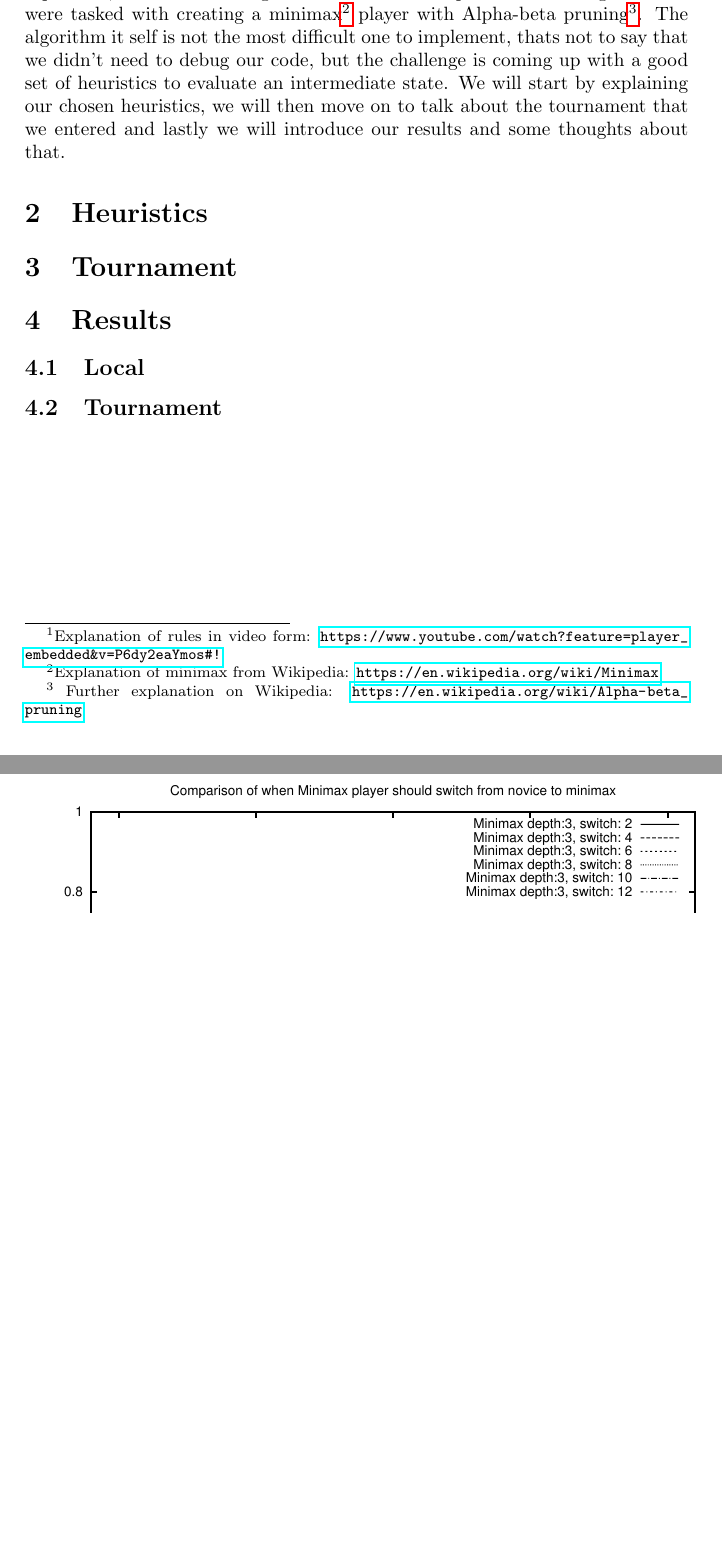
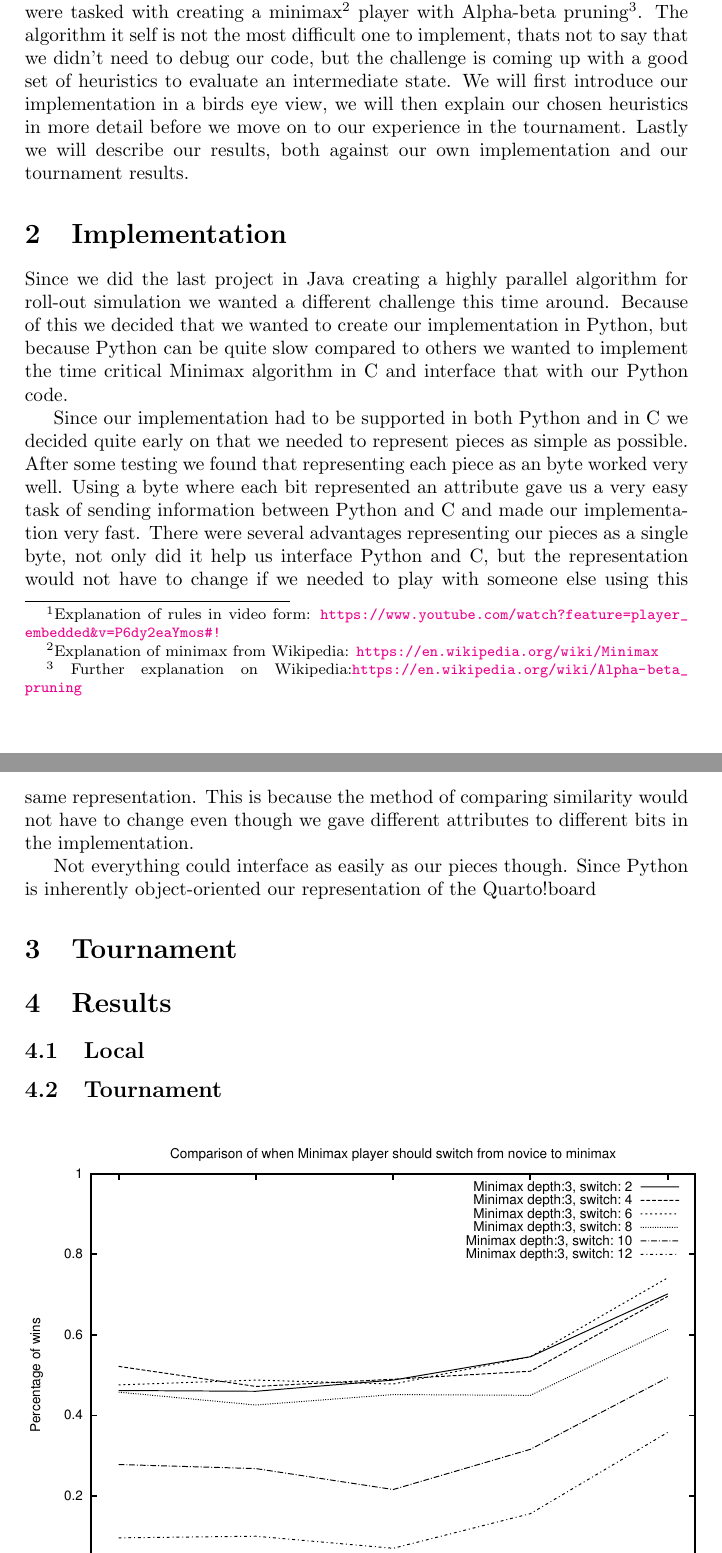
Before and after one commit to nordmoen/IT3105-quarto, a LaTeX paper (doc/report.tex, which reads doc/impl.tex, doc/intro.tex): two parts of pages 3 and 4 of 4, joined at a grey line, cut so that both start at the same text, the shorter picture padded with empty space. The pictures show the PDF file doc/report.pdf that the author committed with the source.

Commit message:
Changed report format so if will be easier to work on separate pieces with out having merge problems, also wrote more on intro and impl, impl needs more work still

```diff
--- /dev/null
+++ b/doc/impl.tex
@@ -0,0 +1,20 @@
+\section{Implementation}\label{implementation}
+Since we did the last project in Java creating a highly parallel algorithm for
+roll-out simulation we wanted a different challenge this time around. Because
+of this we decided that we wanted to create our implementation in Python, but
+because Python can be quite slow compared to others we wanted to implement the
+time critical Minimax algorithm in C and interface that with our Python code.
+
+Since our implementation had to be supported in both Python and in C we decided
+quite early on that we needed to represent pieces as simple as possible. After
+some testing we found that representing each piece as an byte worked very well.
+Using a byte where each bit represented an attribute gave us a very easy task
+of sending information between Python and C and made our implementation very
+fast. There were several advantages representing our pieces as a single byte,
+not only did it help us interface Python and C, but the representation would
+not have to change if we needed to play with someone else using this same
+representation. This is because the method of comparing similarity would not
+have to change even though we gave different attributes to different bits in
+the implementation.
+
+Not everything could interface as easily as our pieces though. Since Python is inherently
--- /dev/null
+++ b/doc/intro.tex
@@ -0,0 +1,3 @@
+\section{Introduction}\label{intro}
+The game of \quarto{}\footnote{Explanation of rules in video form:
+\url{https://www.youtube.com/watch?feature=player_embedded&v=P6dy2eaYmos#!}}
@@ -0,0 +11,7 @@
+Further explanation on Wikipedia:\url{https://en.wikipedia.org/wiki/Alpha-beta_pruning}}.
+The algorithm it self is not the most difficult one to implement, thats not to say that
+we didn't need to debug our code, but the challenge is coming up with a good set of
+heuristics to evaluate an intermediate state. We will first introduce our implementation
+in a birds eye view, we will then explain our chosen heuristics in more detail before
+we move on to our experience in the tournament. Lastly we will describe our results, both
+against our own implementation and our tournament results.
--- a/doc/report.tex
+++ b/doc/report.tex
@@ -45 +36,0 @@ we were tasked with creating a minimax\footnote{Explanation of minimax from Wiki
-Further explanation on Wikipedia: \url{https://en.wikipedia.org/wiki/Alpha-beta_pruning}}.
@@ -52,2 +38 @@ against our own implementation and our tournament results.
 
-\section{Heuristics}\label{heuristics}
```
Also changed, not shown: doc/results.tex (added, +5 -0 lines), doc/tournament.tex (added, +1 -0 lines), doc/report.pdf, doc/impl.tex (4 more changed lines), doc/intro.tex (7 more changed lines), doc/report.tex (45 more changed lines).
